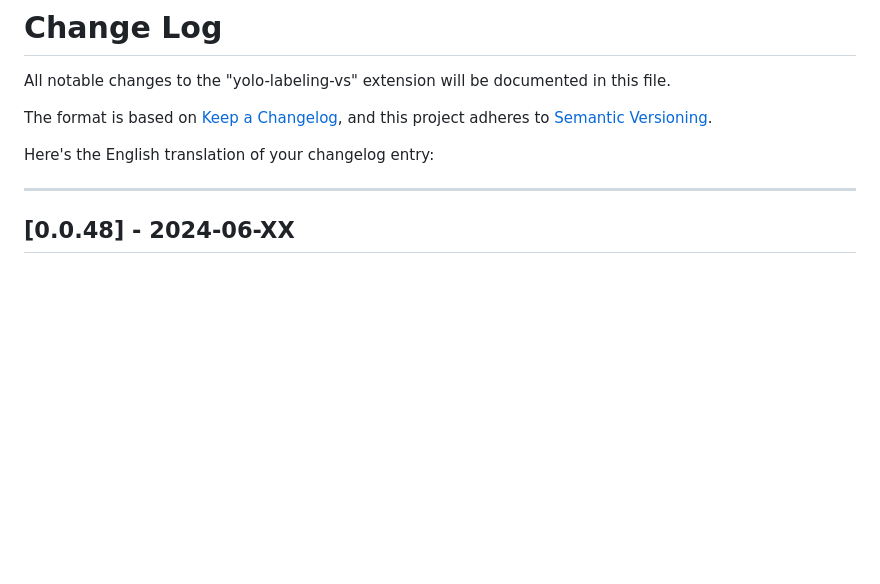
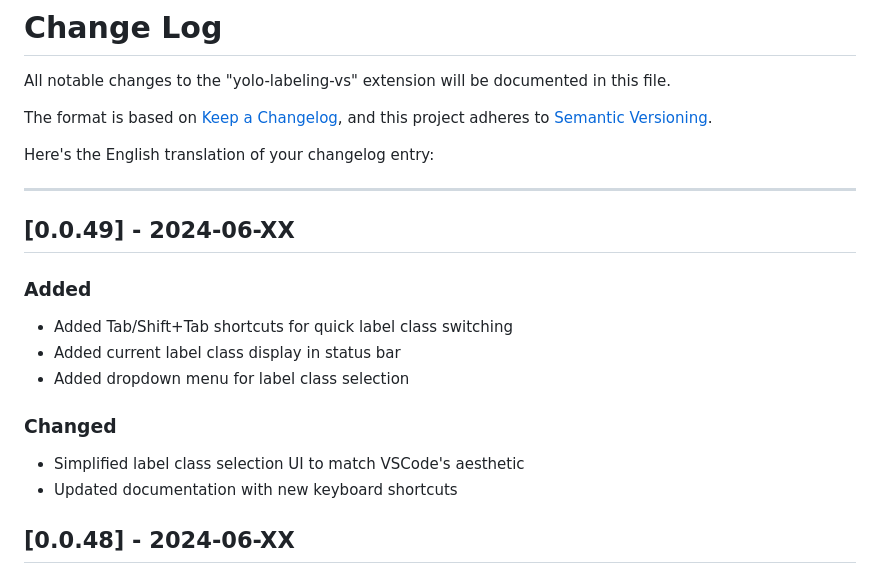
Before and after one commit to andaoai/yolo-label-vs, a Markdown page: CHANGELOG.md, the part around the change. Rendered like a GitHub page; blank space fills up the shorter version.

```diff
--- a/CHANGELOG.md
+++ b/CHANGELOG.md
@@ -8,6 +8,17 @@ and this project adheres to [Semantic Versioning](http://semver.org/).
 Here's the English translation of your changelog entry:
 
 ---
+
+## [0.0.49] - 2024-06-XX
+
+### Added
+- Added Tab/Shift+Tab shortcuts for quick label class switching
+- Added current label class display in status bar
+- Added dropdown menu for label class selection
+
+### Changed
+- Simplified label class selection UI to match VSCode's aesthetic
+- Updated documentation with new keyboard shortcuts
 
 ## [0.0.48] - 2024-06-XX
 
```
Also changed, not shown: README.md (+11 -0 lines), docs/README_CN.md (+11 -0 lines).
